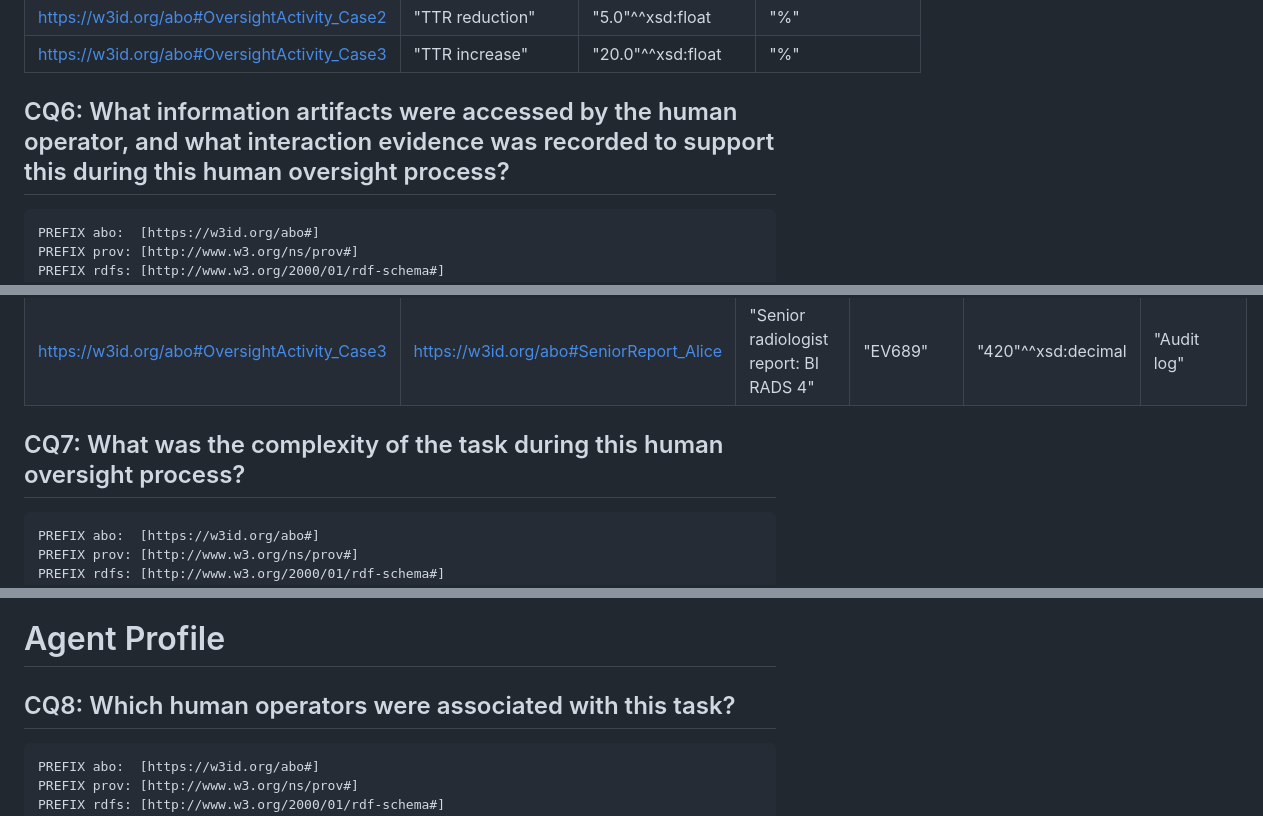
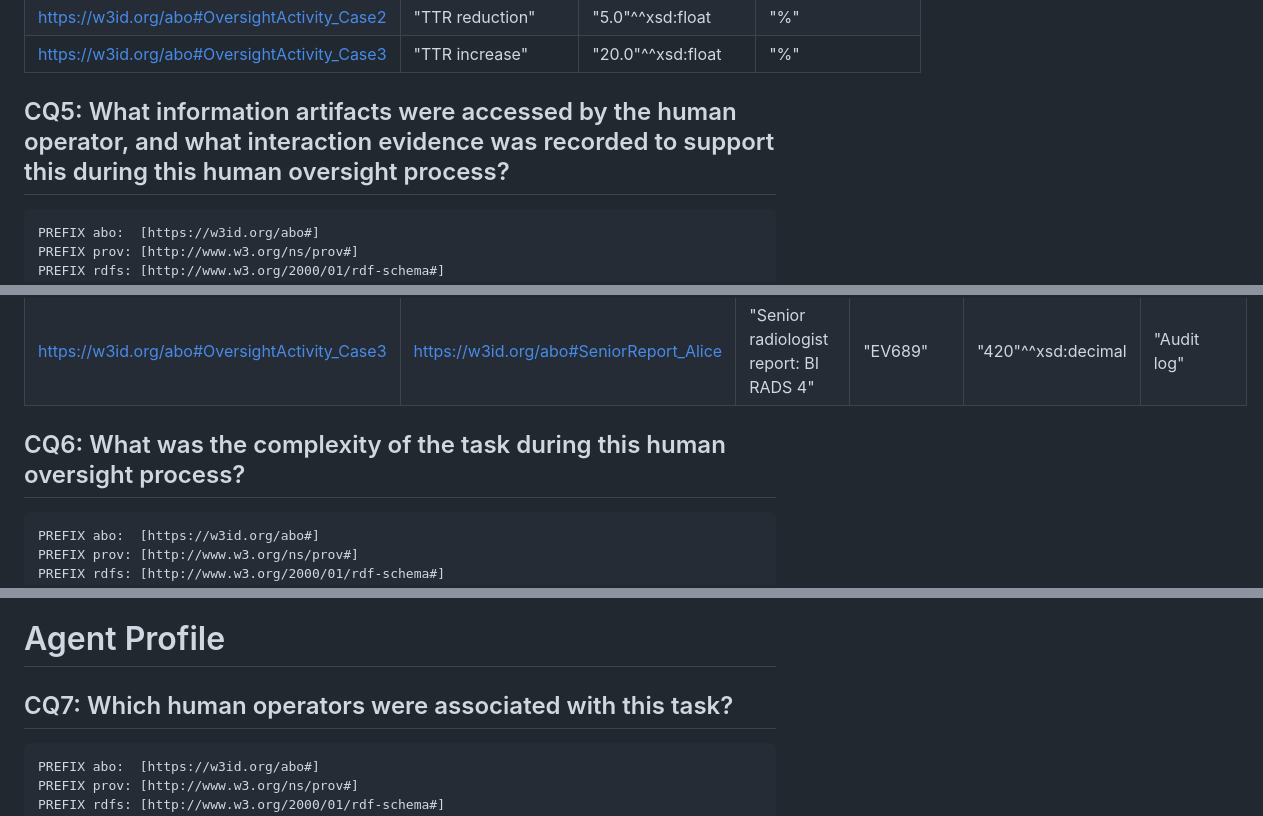
Before and after one commit to arpitagado-dotcom/ABO, a Markdown page: Competency Questions/Clinical Use Case SPARQL Queries Execution.md, 3 parts joined by grey strips. Rendered like a GitHub page.

````diff
--- a/Competency Questions/Clinical Use Case SPARQL Queries Execution.md
+++ b/Competency Questions/Clinical Use Case SPARQL Queries Execution.md
@@ -125,7 +125,7 @@ SELECT ?activity ?measurementName ?measurementValue ?measurementUnit WHERE {
 | [https://w3id.org/abo#OversightActivity_Case2](https://w3id.org/abo#OversightActivity_Case2) | "TTR reduction" | "5.0"^^xsd:float | "%" |
 | [https://w3id.org/abo#OversightActivity_Case3](https://w3id.org/abo#OversightActivity_Case3) | "TTR increase" | "20.0"^^xsd:float | "%" |
 
-## CQ6: What information artifacts were accessed by the human operator, and what interaction evidence was recorded to support this during this human oversight process?
+## CQ5: What information artifacts were accessed by the human operator, and what interaction evidence was recorded to support this during this human oversight process?
 
 ```sparql
 PREFIX abo:  [https://w3id.org/abo#]
@@ -155,7 +155,7 @@ SELECT ?activity ?accessedArtifact ?label ?evidenceID ?duration ?fileSource WHER
 | [https://w3id.org/abo#OversightActivity_Case3](https://w3id.org/abo#OversightActivity_Case3) | [https://w3id.org/abo#AIExp_Alice](https://w3id.org/abo#AIExp_Alice) | "AI explanation (Alice123): SHAP" | "EV689" | "420"^^xsd:decimal | "Audit log" |
 | [https://w3id.org/abo#OversightActivity_Case3](https://w3id.org/abo#OversightActivity_Case3) | [https://w3id.org/abo#SeniorReport_Alice](https://w3id.org/abo#SeniorReport_Alice) | "Senior radiologist report: BI RADS 4" | "EV689" | "420"^^xsd:decimal | "Audit log" |
 
-## CQ7: What was the complexity of the task during this human oversight process?
+## CQ6: What was the complexity of the task during this human oversight process?
 
 ```sparql
 PREFIX abo:  [https://w3id.org/abo#]
@@ -179,7 +179,7 @@ SELECT ?activity ?taskComplexityValue ?taskComplexityMeasurementUnit WHERE {
 
 # Agent Profile
 
-## CQ8: Which human operators were associated with this task?
+## CQ7: Which human operators were associated with this task?
 
 ```sparql
 PREFIX abo:  [https://w3id.org/abo#]
````
Also changed, not shown: other parts of Competency Questions/Clinical Use Case SPARQL Queries Execution.md (+4 -4 lines).
